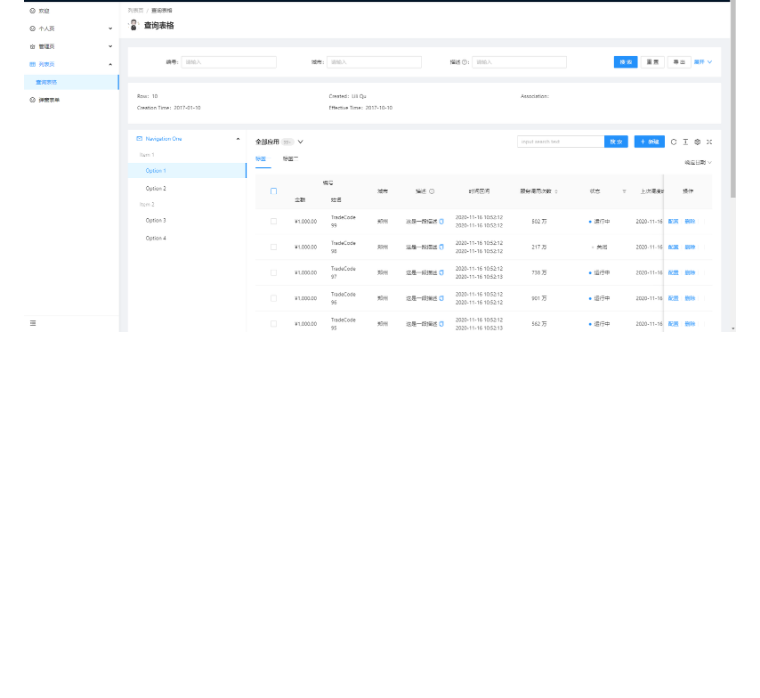
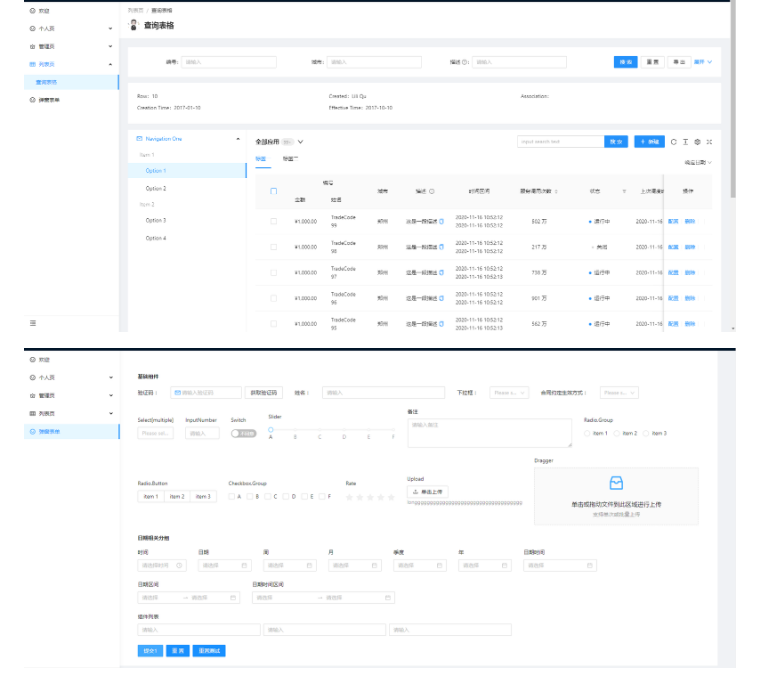
Before and after one commit to zmj0920/FleetingTime-V5, a Markdown page: README.md, the part around the change. GitHub-like rendering; pictures changed too: README/profrom.png (added); blank space fills up the shorter version.

```diff
--- a/README.md
+++ b/README.md
@@ -1031,3 +1031,5 @@ export default ProTableCustom;
 ![](./README/listTable.jpg)
 
 ![](./README/listTable1.jpg)
+
+![](./README/profrom.png)
```
Also changed, not shown: 12 other files.
